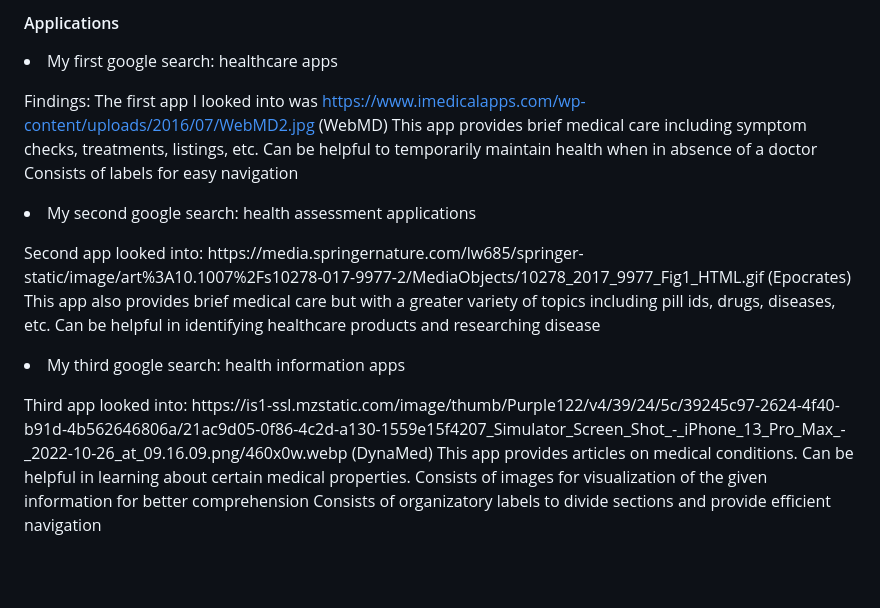
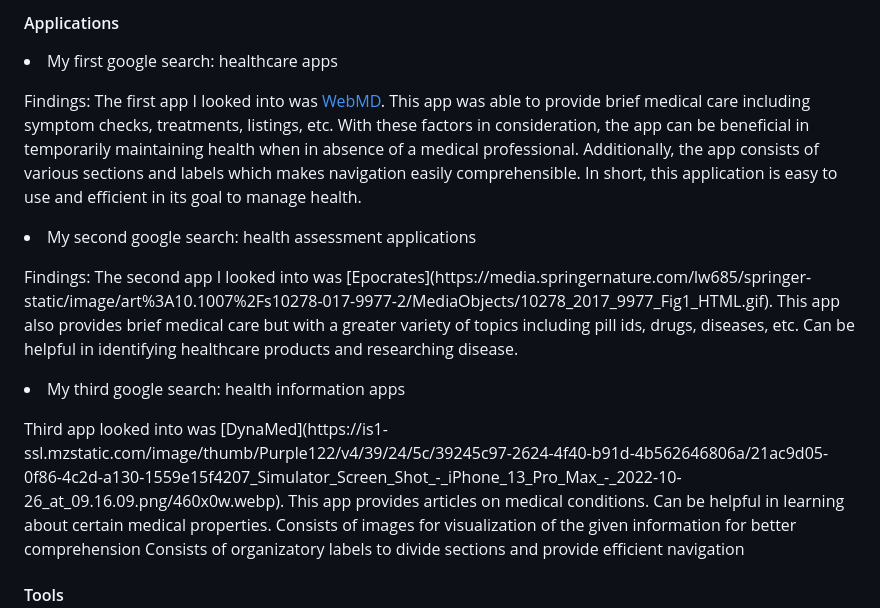
Before and after one commit to michaelaa9578/sep10-freedom-project, a Markdown page: blog/entry02.md, the part around the change. Drawn GitHub-style; blank space fills up the shorter version.

```diff
--- a/blog/entry02.md
+++ b/blog/entry02.md
@@ -9,18 +9,14 @@
 
 <p> <li> My first google search: healthcare apps </li> </p>
 
-Findings: The first app I looked into was https://www.imedicalapps.com/wp-content/uploads/2016/07/WebMD2.jpg (WebMD)
-This app provides brief medical care including symptom checks, treatments, listings, etc.
-Can be helpful to temporarily maintain health when in absence of a doctor
-Consists of labels for easy navigation
+Findings: The first app I looked into was [WebMD](https://www.imedicalapps.com/wp-content/uploads/2016/07/WebMD2.jpg). This app was able to provide brief medical care including symptom checks, treatments, listings, etc. With these factors in consideration, the app can be beneficial in temporarily maintaining health when in absence of a medical professional. Additionally, the app consists of various sections and labels which makes navigation easily comprehensible. In short, this application is easy to use and efficient in its goal to manage health.
 
 <p> <li> My second google search: health assessment applications </li> </p>
-Second app looked into: https://media.springernature.com/lw685/springer-static/image/art%3A10.1007%2Fs10278-017-9977-2/MediaObjects/10278_2017_9977_Fig1_HTML.gif (Epocrates)
-This app also provides brief medical care but with a greater variety of topics including pill ids, drugs, diseases, etc.
-Can be helpful in identifying healthcare products and researching disease
+Findings: The second app I looked into was [Epocrates](https://media.springernature.com/lw685/springer-static/image/art%3A10.1007%2Fs10278-017-9977-2/MediaObjects/10278_2017_9977_Fig1_HTML.gif). This app also provides brief medical care but with a greater variety of topics including pill ids, drugs, diseases, etc.
+Can be helpful in identifying healthcare products and researching disease.
 
 <p> <li> My third google search: health information apps </li> </p>
-Third app looked into: https://is1-ssl.mzstatic.com/image/thumb/Purple122/v4/39/24/5c/39245c97-2624-4f40-b91d-4b562646806a/21ac9d05-0f86-4c2d-a130-1559e15f4207_Simulator_Screen_Shot_-_iPhone_13_Pro_Max_-_2022-10-26_at_09.16.09.png/460x0w.webp (DynaMed)
+Third app looked into was [DynaMed](https://is1-ssl.mzstatic.com/image/thumb/Purple122/v4/39/24/5c/39245c97-2624-4f40-b91d-4b562646806a/21ac9d05-0f86-4c2d-a130-1559e15f4207_Simulator_Screen_Shot_-_iPhone_13_Pro_Max_-_2022-10-26_at_09.16.09.png/460x0w.webp).
 This app provides articles on medical conditions.
 Can be helpful in learning about certain medical properties.
 Consists of images for visualization of the given information for better comprehension
```
